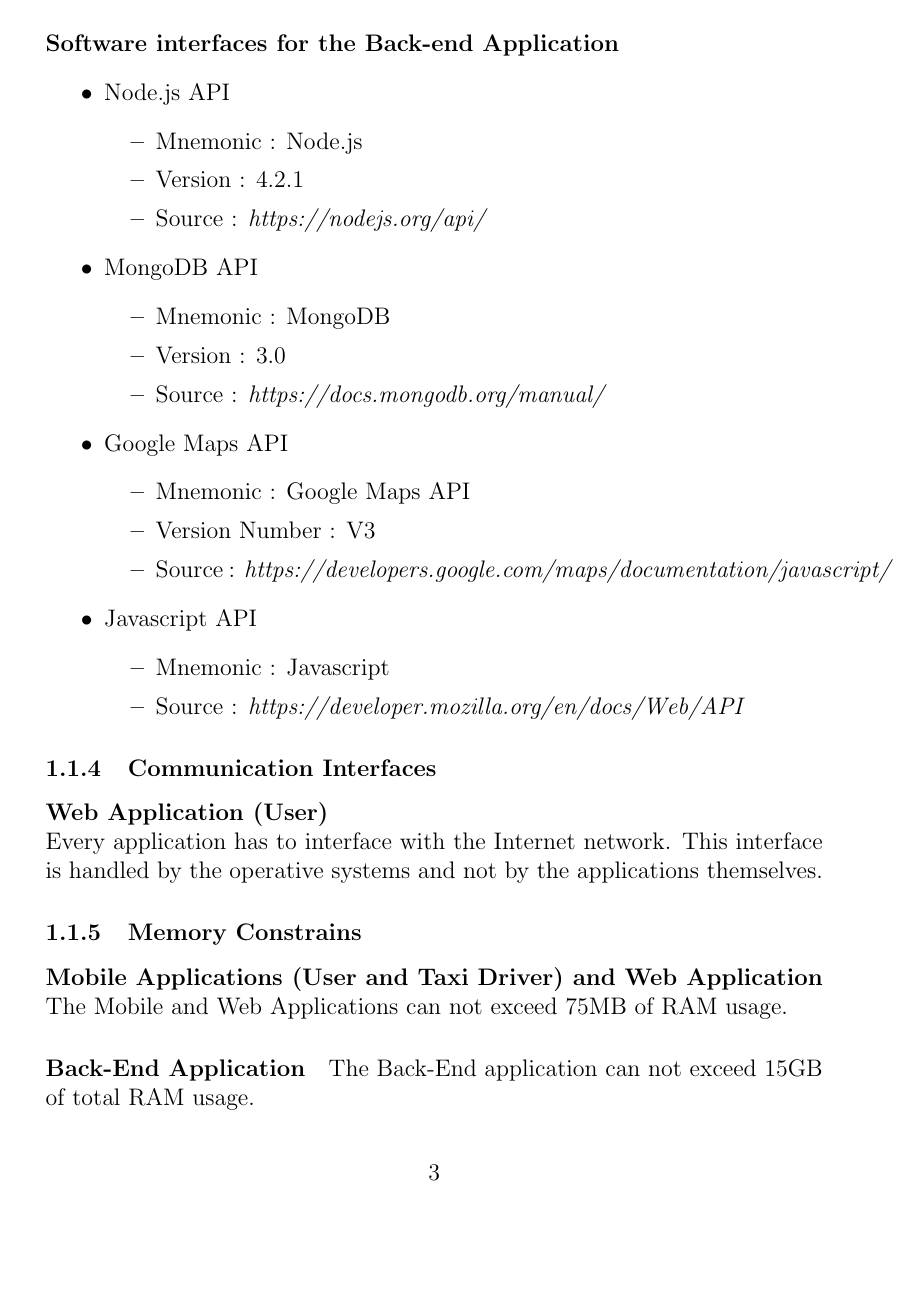
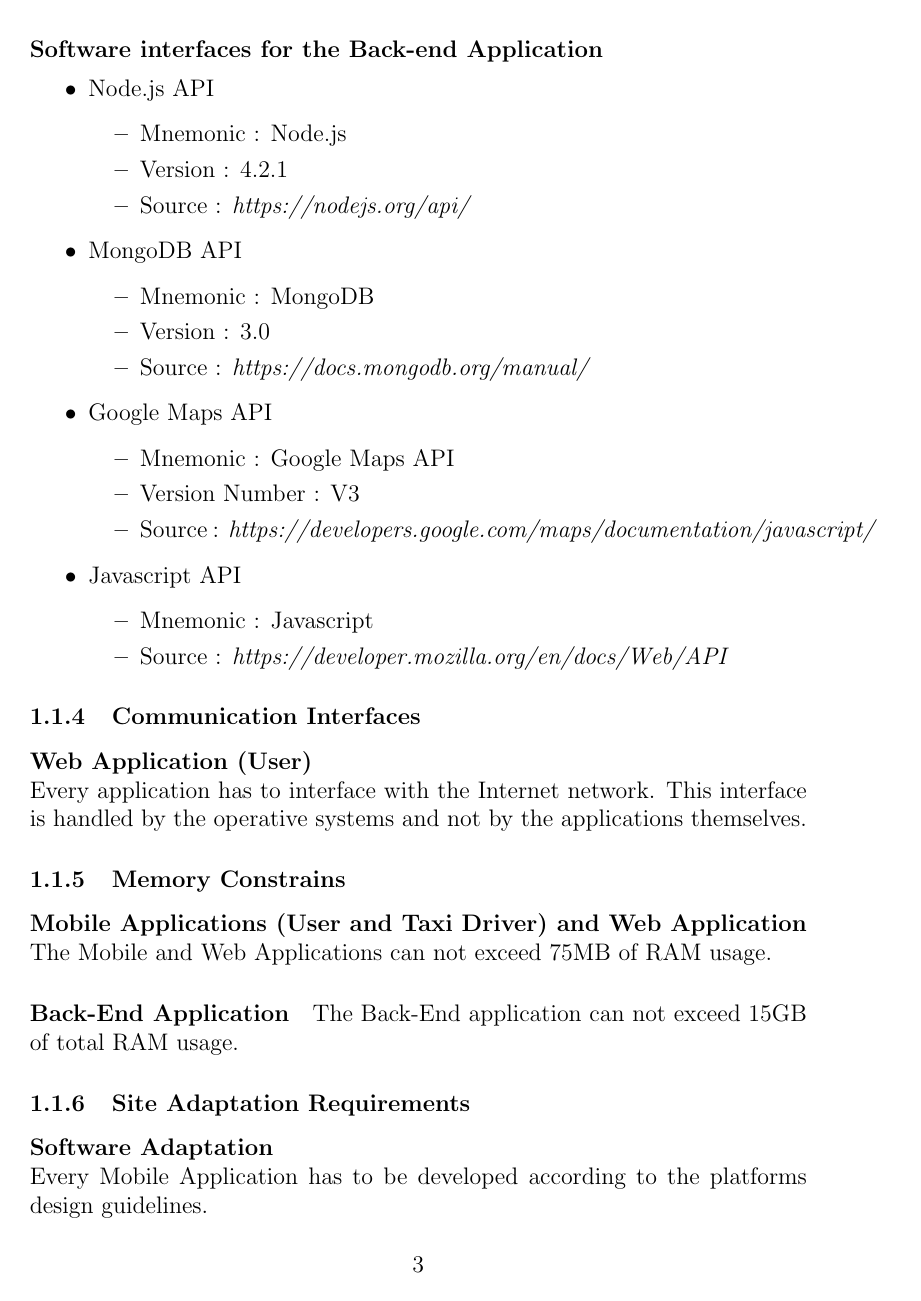
Before and after one commit to Angtrim/se2-project-ega, a LaTeX document (development/overall-description.tex): page 3 of 3. Compiled offline with pdfLaTeX.

Commit message:
Product perspective draft completed

```diff
--- a/development/overall-description.tex
+++ b/development/overall-description.tex
@@ -1,6 +1,4 @@
-\documentclass[12pt]{article}
-\usepackage{lingmacros}
-\usepackage{tree-dvips}
+\documentclass[12pt, a4paper]{article}
 \begin{document}
 
 \section{Overall Description}
@@ -116,12 +115,23 @@
 Every application has to interface with the Internet network. This interface is handled by the operative systems and not by the applications themselves.
 
 \subsubsection{Memory Constrains} % (fold)
+
 \label{ssub:memory_constrains}
 \paragraph{Mobile Applications (User and Taxi Driver) and Web Application}
 The Mobile and Web Applications can not exceed 75MB of RAM usage.
 \paragraph{Back-End Application}
 The Back-End application can not exceed 15GB of total RAM usage.
 
+\subsubsection{Site Adaptation Requirements} % (fold)
+\label{ssub:site_adaptation_requirements}
+\paragraph{Software Adaptation} \mbox{} \\
+Every Mobile Application has to be developed according to the platforms design guidelines.
+
+
+
+
+
+
 
 
 
```
Also changed, not shown: development/overall-description.pdf, development/overall-description.tex (1 more changed lines).
